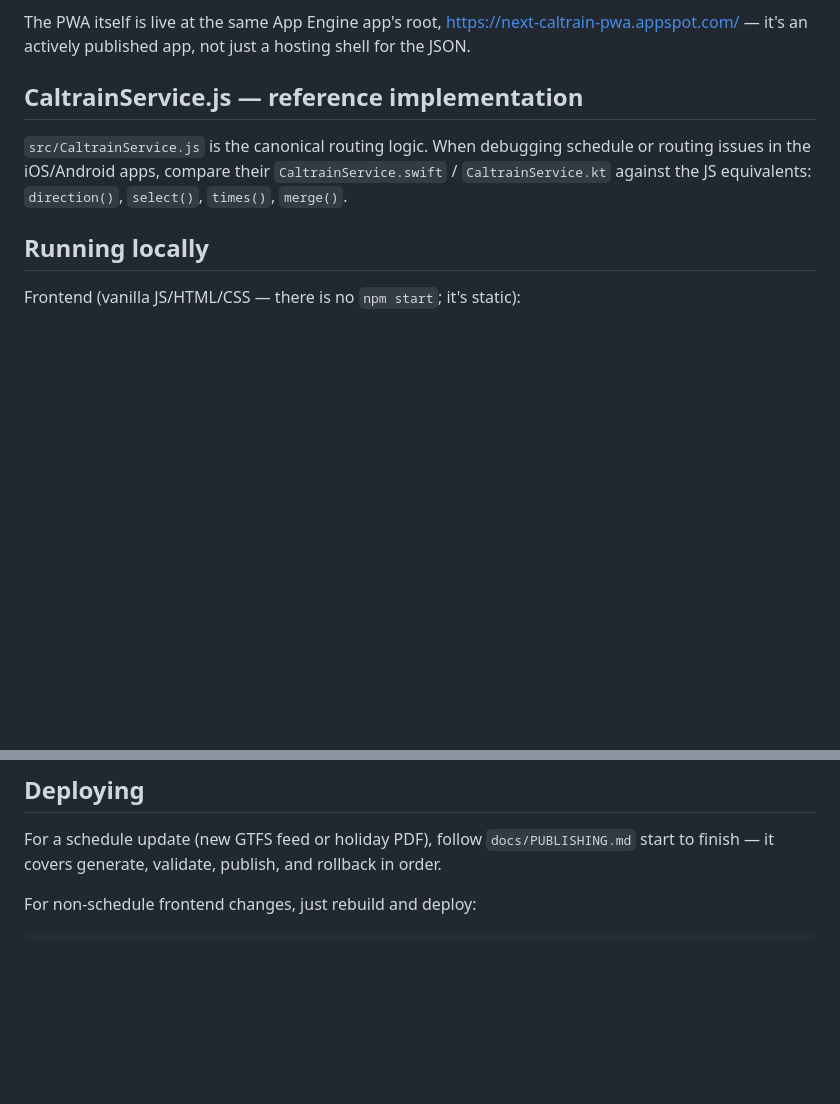
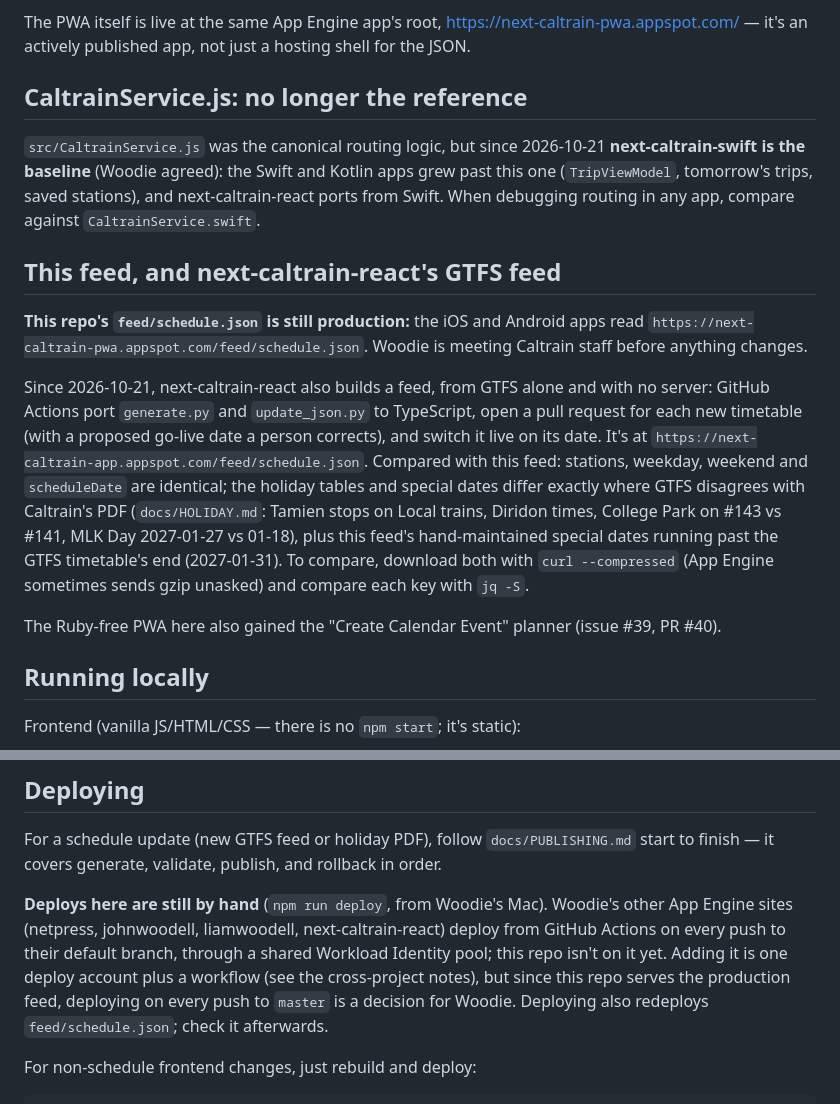
Before and after one commit to woodie/next-caltrain-pwa, a Markdown page: docs/COWORK.md, 2 parts joined by grey strips. Drawn GitHub-style; blank space fills up the shorter version.

Commit message:
COWORK: Swift is the baseline; next-caltrain-react's GTFS feed; deploys
Co-Authored-By: Claude Opus 5.5 <noreply@anthropic.com>

````diff
--- a/docs/COWORK.md
+++ b/docs/COWORK.md
@@ -177,12 +177,36 @@ The PWA itself is live at the same App Engine app's root,
 https://next-caltrain-pwa.appspot.com/ — it's an actively published app, not
 just a hosting shell for the JSON.
 
-## CaltrainService.js — reference implementation
+## CaltrainService.js: no longer the reference
 
-`src/CaltrainService.js` is the canonical routing logic. When debugging
-schedule or routing issues in the iOS/Android apps, compare their
-`CaltrainService.swift` / `CaltrainService.kt` against the JS equivalents:
-`direction()`, `select()`, `times()`, `merge()`.
+`src/CaltrainService.js` was the canonical routing logic, but since
+2026-10-21 **next-caltrain-swift is the baseline** (Woodie agreed): the
+Swift and Kotlin apps grew past this one (`TripViewModel`, tomorrow's
+trips, saved stations), and next-caltrain-react ports from Swift. When
+debugging routing in any app, compare against `CaltrainService.swift`.
+
+## This feed, and next-caltrain-react's GTFS feed
+
+**This repo's `feed/schedule.json` is still production:** the iOS and
+Android apps read `https://next-caltrain-pwa.appspot.com/feed/schedule.json`.
+Woodie is meeting Caltrain staff before anything changes.
+
+Since 2026-10-21, next-caltrain-react also builds a feed, from GTFS alone
+and with no server: GitHub Actions port `generate.py` and `update_json.py`
+to TypeScript, open a pull request for each new timetable (with a proposed
+go-live date a person corrects), and switch it live on its date. It's at
+`https://next-caltrain-app.appspot.com/feed/schedule.json`. Compared with
+this feed: stations, weekday, weekend and `scheduleDate` are identical;
+the holiday tables and special dates differ exactly where GTFS disagrees
+with Caltrain's PDF (`docs/HOLIDAY.md`: Tamien stops on Local trains,
+Diridon times, College Park on #143 vs #141, MLK Day 2027-01-27 vs 01-18),
+plus this feed's hand-maintained special dates running past the GTFS
+timetable's end (2027-01-31). To compare, download both with
+`curl --compressed` (App Engine sometimes sends gzip unasked) and compare
+each key with `jq -S`.
+
+The Ruby-free PWA here also gained the "Create Calendar Event" planner
+(issue #39, PR #40).
 
 ## Running locally
 
@@ -208,6 +232,15 @@ For a schedule update (new GTFS feed or holiday PDF), follow
 `docs/PUBLISHING.md` start to finish — it covers generate, validate,
 publish, and rollback in order.
 
+**Deploys here are still by hand** (`npm run deploy`, from Woodie's Mac).
+Woodie's other App Engine sites (netpress, johnwoodell, liamwoodell,
+next-caltrain-react) deploy from GitHub Actions on every push to their
+default branch, through a shared Workload Identity pool; this repo isn't
+on it yet. Adding it is one deploy account plus a workflow (see the
+cross-project notes), but since this repo serves the production feed,
+deploying on every push to `master` is a decision for Woodie. Deploying
+also redeploys `feed/schedule.json`; check it afterwards.
+
 For non-schedule frontend changes, just rebuild and deploy:
 ```bash
 npm run build    # rebuild webapp/script.js from src/
````
